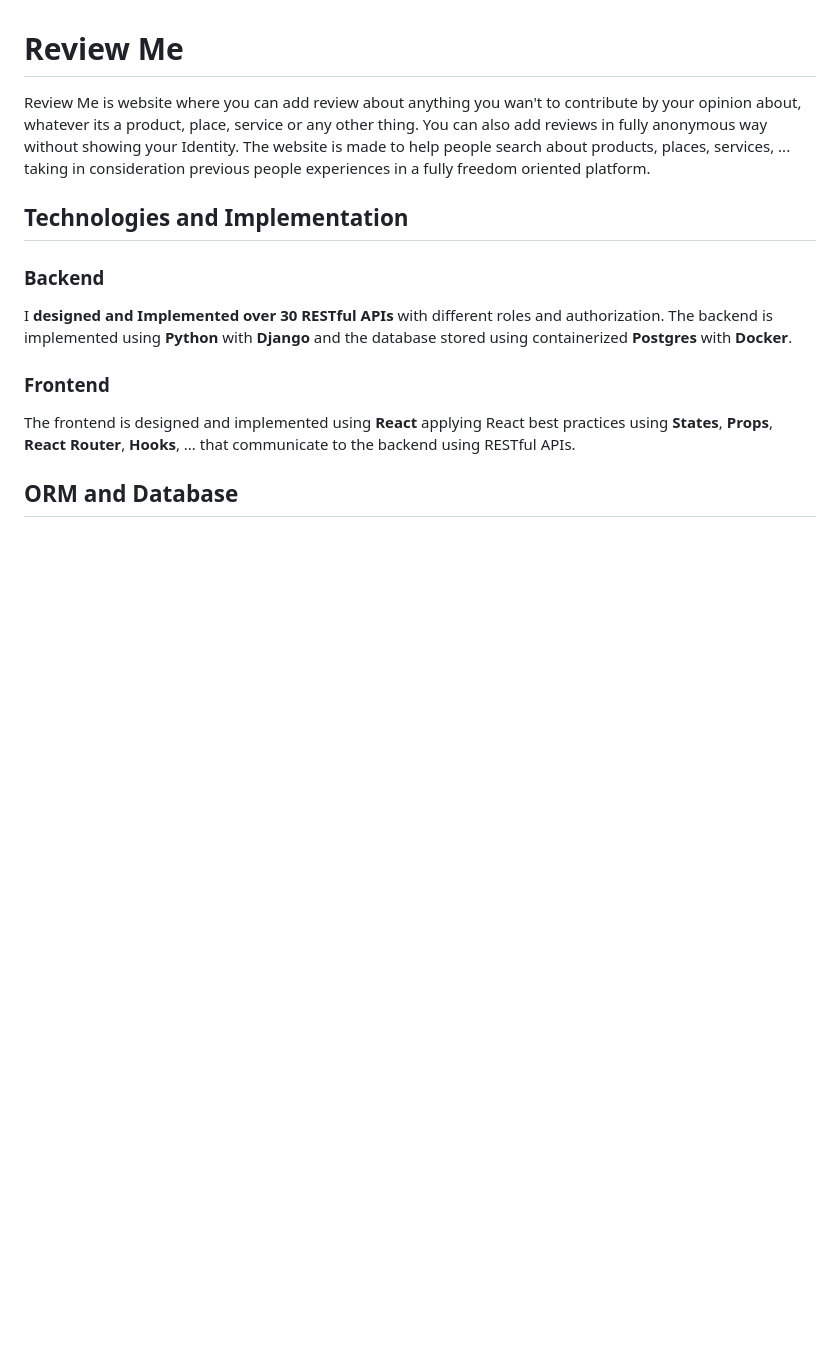
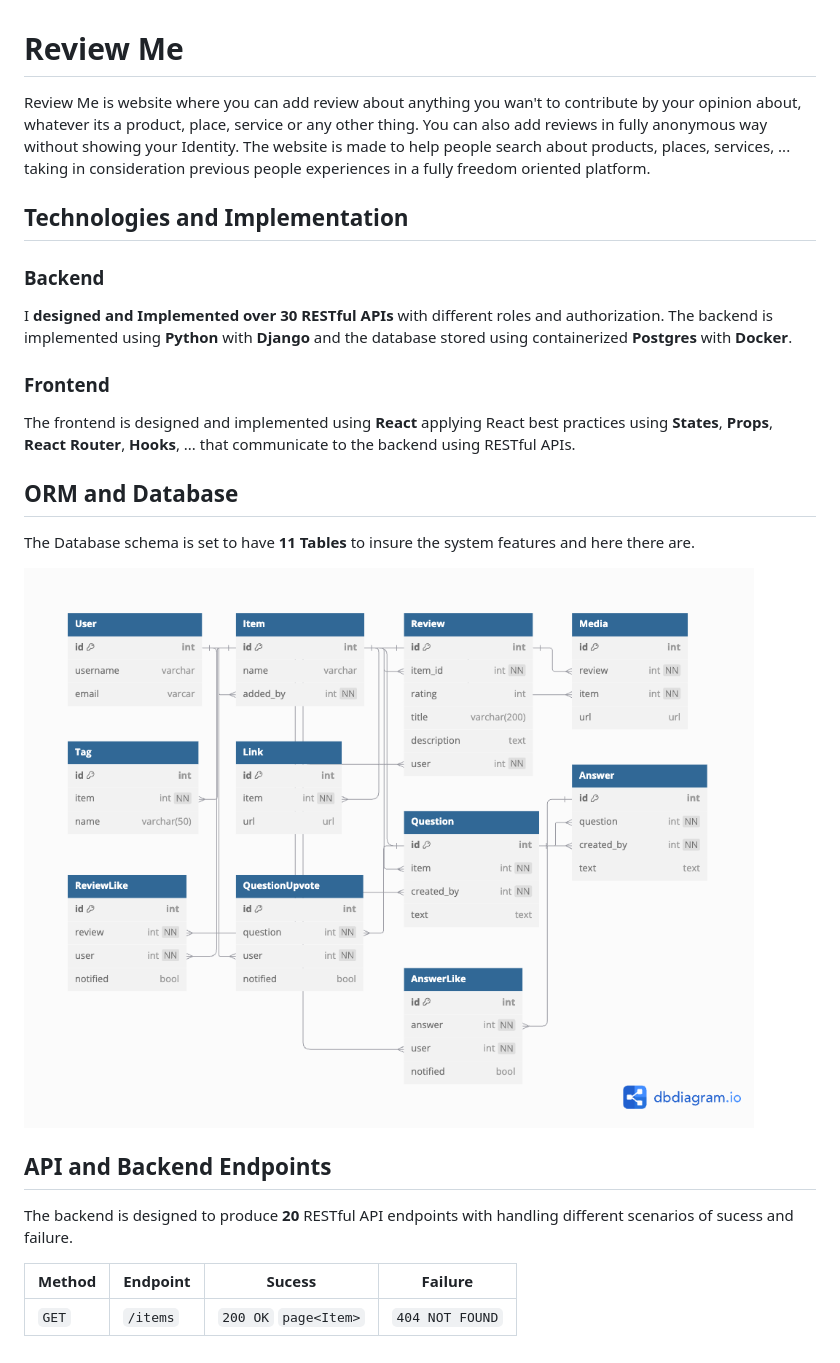
Before and after one commit to omerawwad/reviewme, a Markdown page: README.md, the part around the change. GitHub-like rendering; pictures changed too: images/reviewme-schema.png (added); blank space fills up the shorter version.

Commit message:
refine: refined README

```diff
--- a/README.md
+++ b/README.md
@@ -13,3 +13,15 @@ I **designed and Implemented over 30 RESTful APIs** with different roles and aut
 The frontend is designed and implemented using **React** applying React best practices using **States**, **Props**, **React Router**, **Hooks**, ... that communicate to the backend using RESTful APIs.
 
 ## ORM and Database
+
+The Database schema is set to have <strong>11 Tables</strong> to insure the system features and here there are.
+
+![review me database schema](./images/reviewme-schema.png)
+
+## API and Backend Endpoints
+
+The backend is designed to produce **20** RESTful API endpoints with handling different scenarios of sucess and failure.
+
+| **Method** | **Endpoint** | **Sucess**            | **Failure**     |
+| ---------- | ------------ | --------------------- | --------------- |
+| `GET`      | `/items`     | `200 OK` `page<Item>` | `404 NOT FOUND` |
```
Also changed, not shown: 1 other file.
